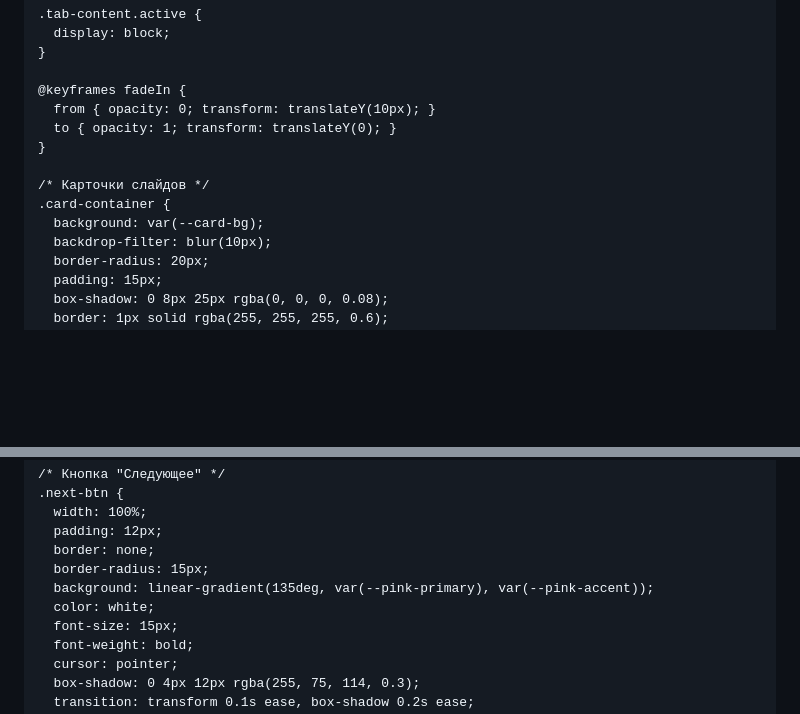
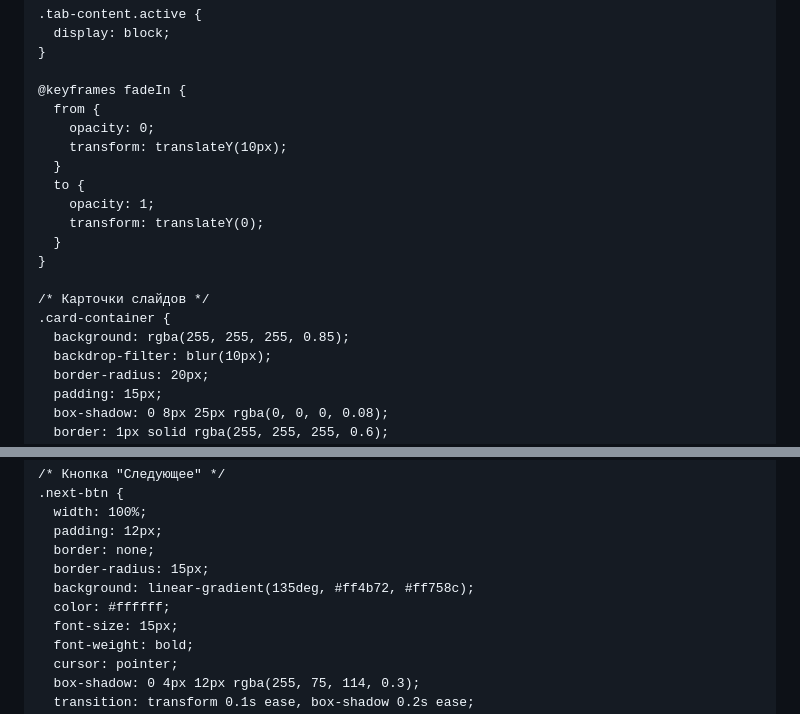
Before and after one commit to pandaka720-max/loveapp, a Markdown page: README.md, 2 parts joined by grey strips. GitHub-like rendering; blank space fills up the shorter version.

Commit message:
Refactor HTML and CSS in README.md
Updated HTML and CSS for improved styling and structure.

```diff
--- a/README.md
+++ b/README.md
@@ -123,13 +115,19 @@
     }
 
     @keyframes fadeIn {
-      from { opacity: 0; transform: translateY(10px); }
-      to { opacity: 1; transform: translateY(0); }
+      from {
+        opacity: 0;
+        transform: translateY(10px);
+      }
+      to {
+        opacity: 1;
+        transform: translateY(0);
+      }
     }
 
     /* Карточки слайдов */
     .card-container {
-      background: var(--card-bg);
+      background: rgba(255, 255, 255, 0.85);
       backdrop-filter: blur(10px);
       border-radius: 20px;
       padding: 15px;
@@ -176,8 +174,8 @@
       padding: 12px;
       border: none;
       border-radius: 15px;
-      background: linear-gradient(135deg, var(--pink-primary), var(--pink-accent));
-      color: white;
+      background: linear-gradient(135deg, #ff4b72, #ff758c);
+      color: #ffffff;
       font-size: 15px;
       font-weight: bold;
       cursor: pointer;
```
Also changed, not shown: other parts of README.md (+34 -33 lines).
